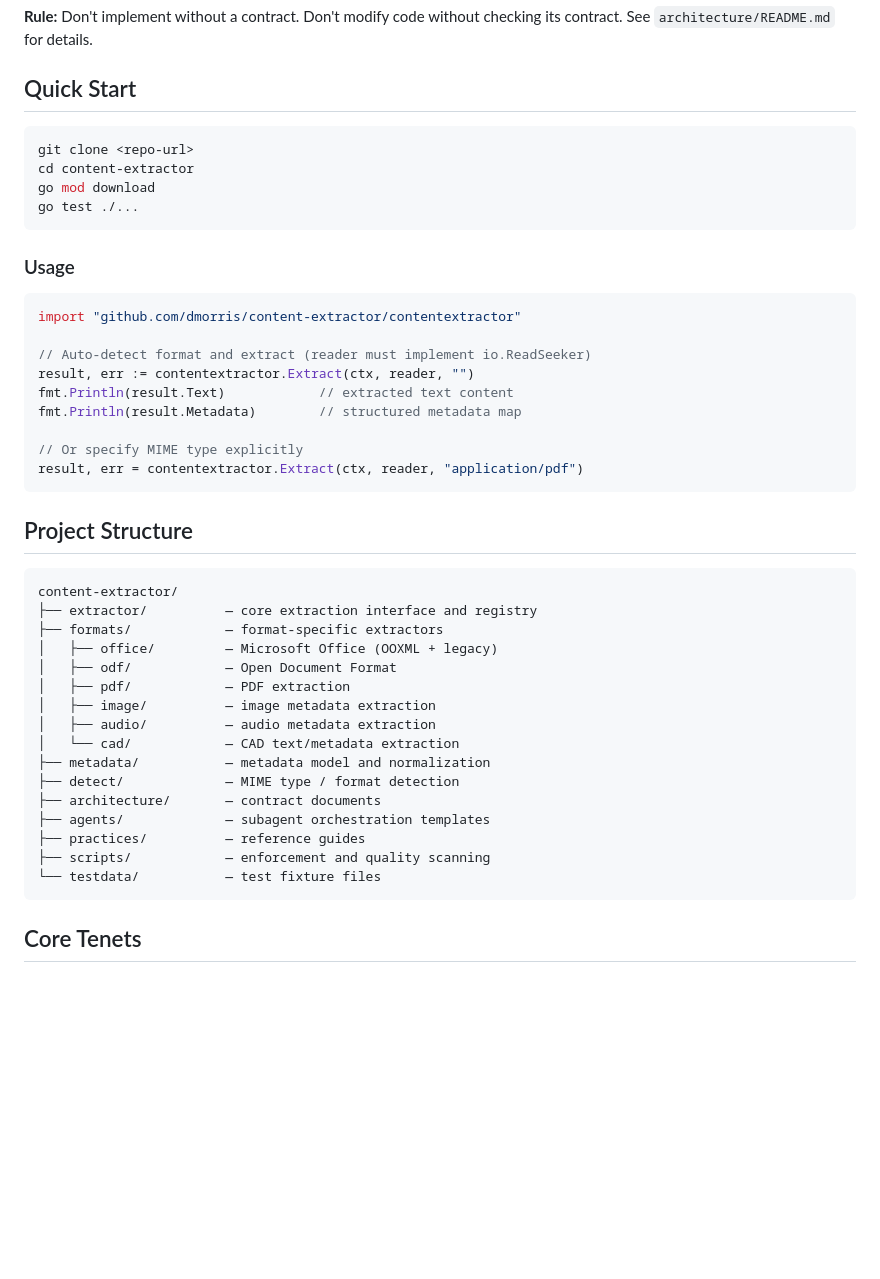
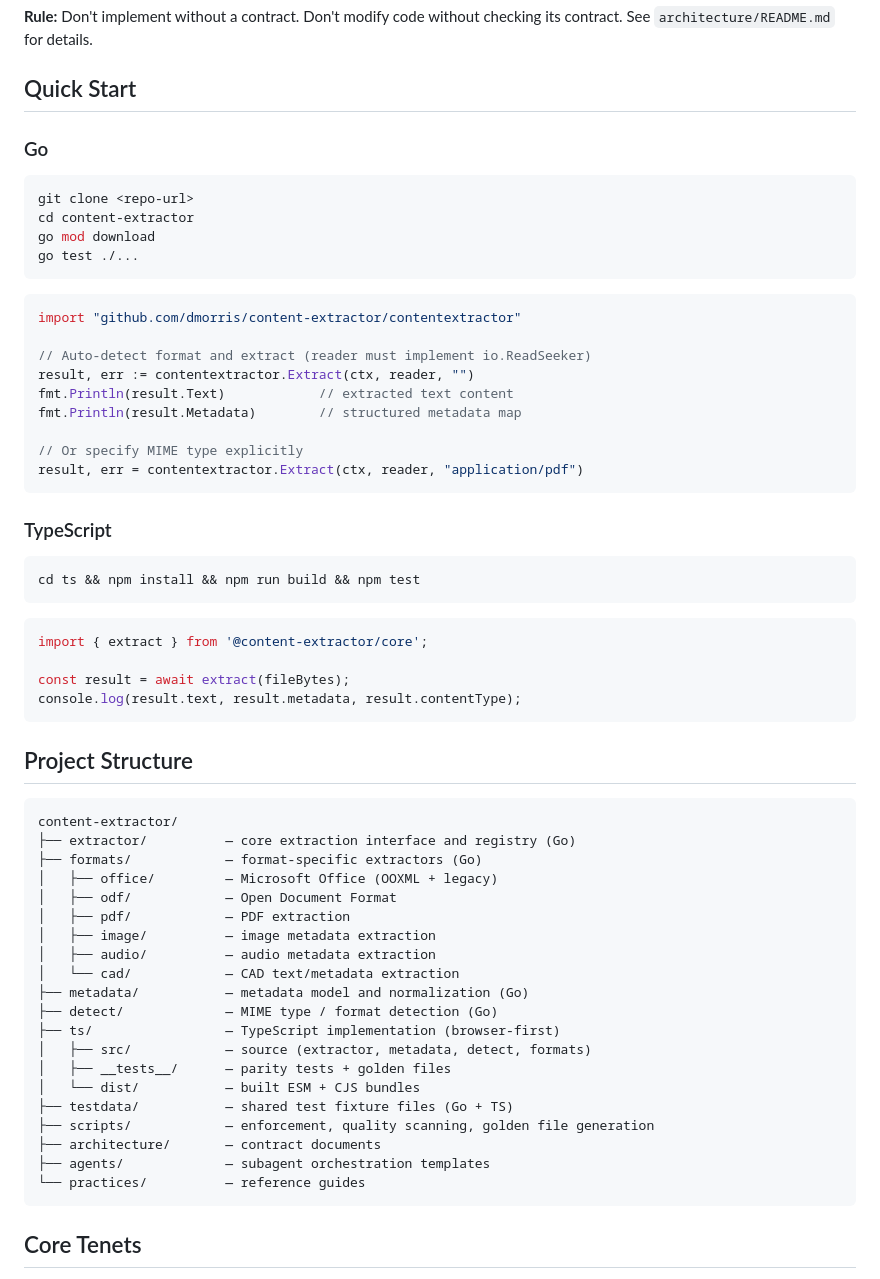
Before and after one commit to damorris25/content-extractor, a Markdown page: README.md, the part around one of its changes. Drawn GitHub-style; blank space fills up the shorter version.

````diff
--- a/README.md
+++ b/README.md
@@ -119,14 +189,14 @@ checking its contract. See `architecture/README.md` for details.
 
 ## Quick Start
 
+### Go
+
 ```bash
 git clone <repo-url>
 cd content-extractor
 go mod download
 go test ./...
 ```
-
-### Usage
 
 ```go
 import "github.com/dmorris/content-extractor/contentextractor"
@@ -140,25 +210,42 @@ fmt.Println(result.Metadata)        // structured metadata map
 result, err = contentextractor.Extract(ctx, reader, "application/pdf")
 ```
 
+### TypeScript
+
+```bash
+cd ts && npm install && npm run build && npm test
+```
+
+```typescript
+import { extract } from '@content-extractor/core';
+
+const result = await extract(fileBytes);
+console.log(result.text, result.metadata, result.contentType);
+```
+
 ## Project Structure
 
 ```
 content-extractor/
-├── extractor/          — core extraction interface and registry
-├── formats/            — format-specific extractors
+├── extractor/          — core extraction interface and registry (Go)
+├── formats/            — format-specific extractors (Go)
 │   ├── office/         — Microsoft Office (OOXML + legacy)
 │   ├── odf/            — Open Document Format
 │   ├── pdf/            — PDF extraction
 │   ├── image/          — image metadata extraction
 │   ├── audio/          — audio metadata extraction
 │   └── cad/            — CAD text/metadata extraction
-├── metadata/           — metadata model and normalization
-├── detect/             — MIME type / format detection
+├── metadata/           — metadata model and normalization (Go)
+├── detect/             — MIME type / format detection (Go)
+├── ts/                 — TypeScript implementation (browser-first)
+│   ├── src/            — source (extractor, metadata, detect, formats)
+│   ├── __tests__/      — parity tests + golden files
+│   └── dist/           — built ESM + CJS bundles
+├── testdata/           — shared test fixture files (Go + TS)
+├── scripts/            — enforcement, quality scanning, golden file generation
 ├── architecture/       — contract documents
 ├── agents/             — subagent orchestration templates
-├── practices/          — reference guides
-├── scripts/            — enforcement and quality scanning
-└── testdata/           — test fixture files
+└── practices/          — reference guides
 ```
 
 ## Core Tenets
````
Also changed, not shown: other parts of README.md (+75 -5 lines).
